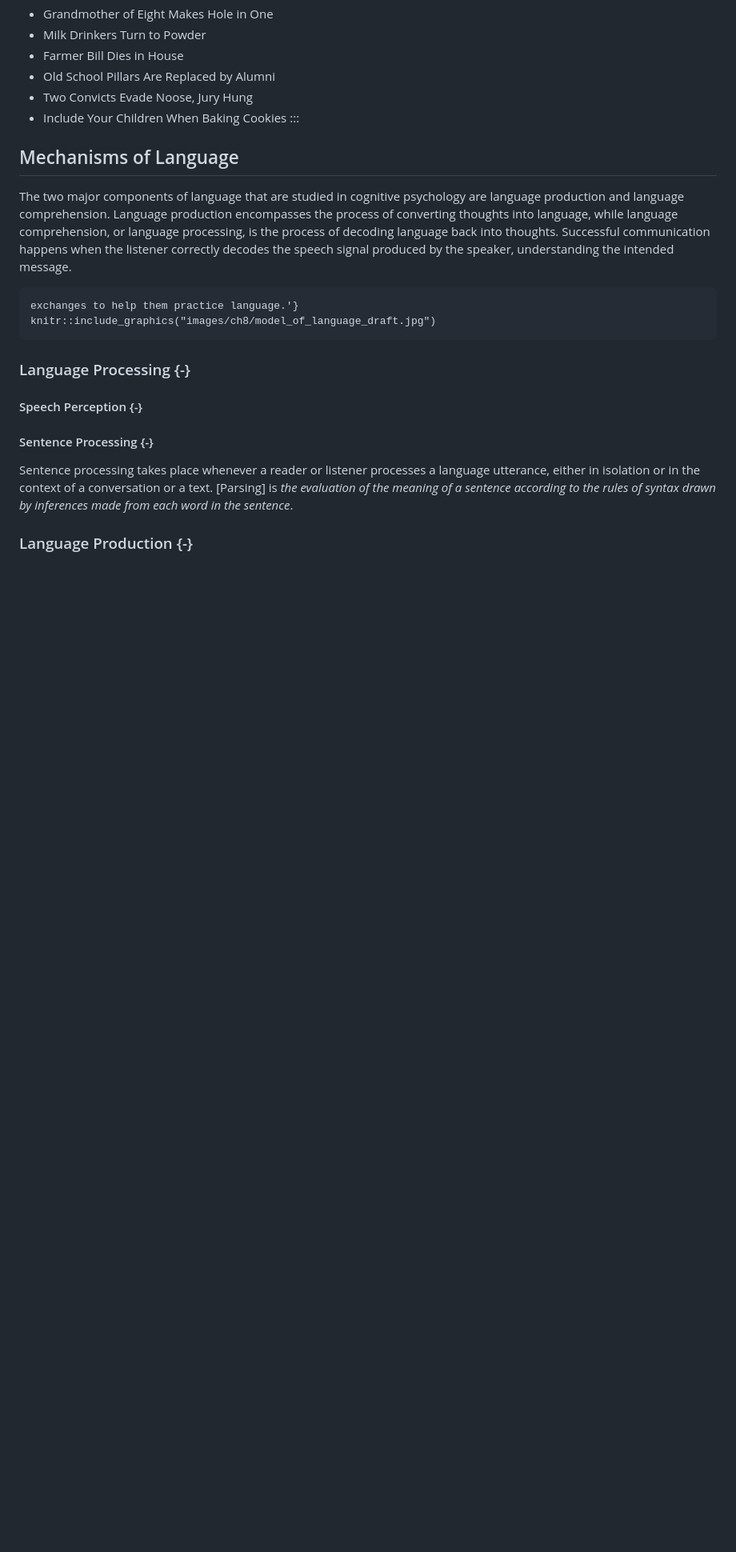
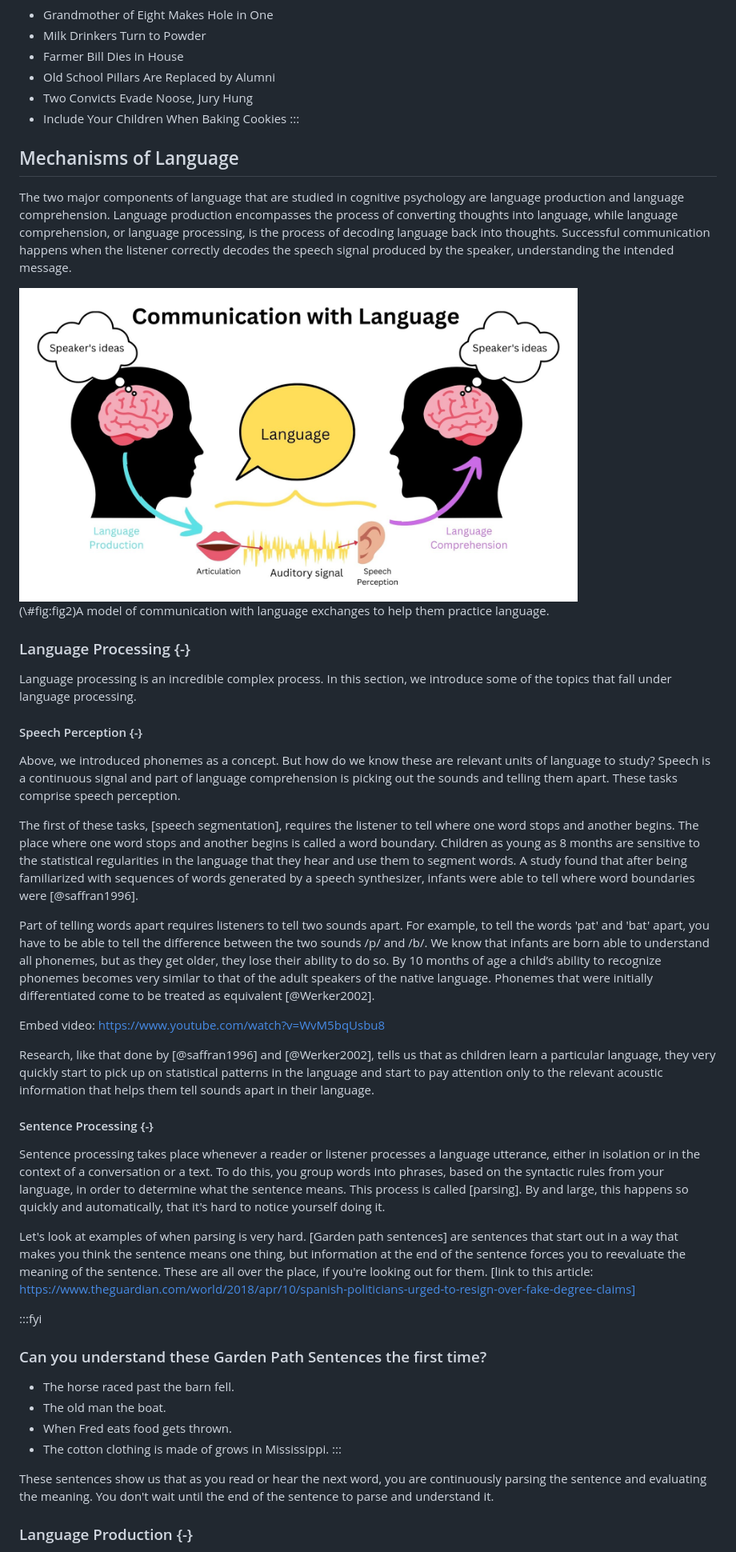
Before and after one commit to pilegard/cogfoundations, a Markdown page: docs/08-language.md, the part around the change printed below. Shown: that part at 80% size. GitHub-like rendering; pictures changed too: docs/images/ch8/model_of_language_draft.jpg (added); blank space fills up the shorter version.

Commit message:
update section 2, ch. 8

````diff
--- a/docs/08-language.md
+++ b/docs/08-language.md
@@ -68,16 +69,41 @@ An example that can help differentiate semantics and pragmatics is the sentence,
 
 The two major components of language that are studied in cognitive psychology are language production and language comprehension. Language production encompasses the process of converting thoughts into language, while language comprehension, or language processing, is the process of decoding language back into thoughts. Successful communication happens when the listener correctly decodes the speech signal produced by the speaker, understanding the intended message.
 
-```{r fig2, echo = FALSE, out.width='80%', fig.align = 'center', fig.cap = 'A model of communication with language
-exchanges to help them practice language.'}
-knitr::include_graphics("images/ch8/model_of_language_draft.jpg")
-```
+<div class="figure" style="text-align: center">
+<img src="images/ch8/model_of_language_draft.jpg" alt="A model of communication with language exchanges to help them practice language." width="80%" />
+<p class="caption">(\#fig:fig2)A model of communication with language exchanges to help them practice language.</p>
+</div>
 
 ### Language Processing {-}
 
+Language processing is an incredible complex process. In this section, we introduce some of the topics that fall under language processing.
+
 #### Speech Perception {-}
 
+Above, we introduced phonemes as a concept. But how do we know these are relevant units of language to study? Speech is a continuous signal and part of language comprehension is picking out the sounds and telling them apart. These tasks comprise speech perception.
+
+The first of these tasks, [speech segmentation], requires the listener to tell where one word stops and another begins. The place where one word stops and another begins is called a word boundary. Children as young as 8 months are sensitive to the statistical regularities in the language that they hear and use them to segment words. A study found that after being familiarized with sequences of words generated by a speech synthesizer, infants were able to tell where word boundaries were [@saffran1996].
+
+Part of telling words apart requires listeners to tell two sounds apart. For example, to tell the words 'pat' and 'bat' apart, you have to be able to tell the difference between the two sounds /p/ and /b/. We know that infants are born able to understand all phonemes, but as they get older, they lose their ability to do so. By 10 months of age a child’s ability to recognize phonemes becomes very similar to that of the adult speakers of the native language. Phonemes that were initially differentiated come to be treated as equivalent [@Werker2002].
+
+Embed video: https://www.youtube.com/watch?v=WvM5bqUsbu8
+
+Research, like that done by [@saffran1996] and [@Werker2002], tells us that as children learn a particular language, they very quickly start to pick up on statistical patterns in the language and start to pay attention only to the relevant acoustic information that helps them tell sounds apart in their language.
+
 #### Sentence Processing {-}
-Sentence processing takes place whenever a reader or listener processes a language utterance, either in isolation or in the context of a conversation or a text. [Parsing] is *the evaluation of the meaning of a sentence according to the rules of syntax drawn by inferences made from each word in the sentence*.
+
+Sentence processing takes place whenever a reader or listener processes a language utterance, either in isolation or in the context of a conversation or a text. To do this, you group words into phrases, based on the syntactic rules from your language, in order to determine what the sentence means. This process is called [parsing]. By and large, this happens so quickly and automatically, that it's hard to notice yourself doing it.
+
+Let's look at examples of when parsing is very hard. [Garden path sentences] are sentences that start out in a way that makes you think the sentence means one thing, but information at the end of the sentence forces you to reevaluate the meaning of the sentence. These are all over the place, if you're looking out for them. [link to this article: https://www.theguardian.com/world/2018/apr/10/spanish-politicians-urged-to-resign-over-fake-degree-claims]
+
+:::fyi
+### Can you understand these Garden Path Sentences the first time?
+* The horse raced past the barn fell.
+* The old man the boat.
+* When Fred eats food gets thrown.
+* The cotton clothing is made of grows in Mississippi.
+:::
+
+These sentences show us that as you read or hear the next word, you are continuously parsing the sentence and evaluating the meaning. You don't wait until the end of the sentence to parse and understand it.
 
 ### Language Production {-}
````
Also changed, not shown: other parts of docs/08-language.md (+4 -3 lines), 10 other files.
